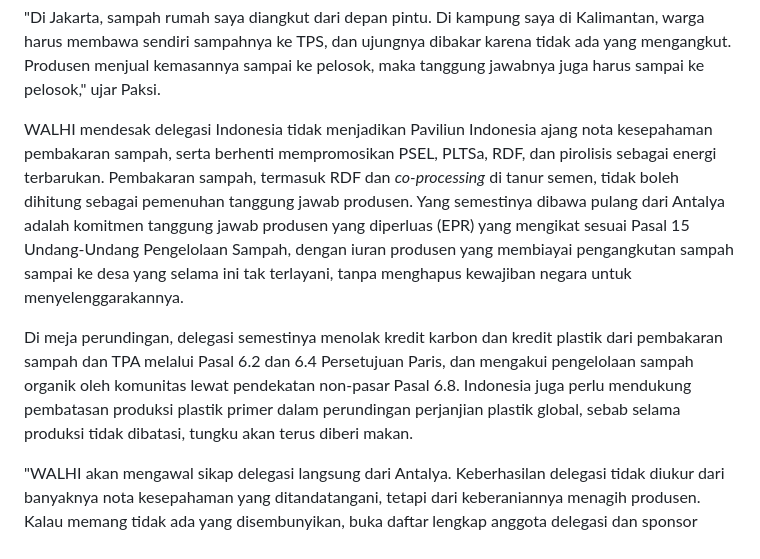
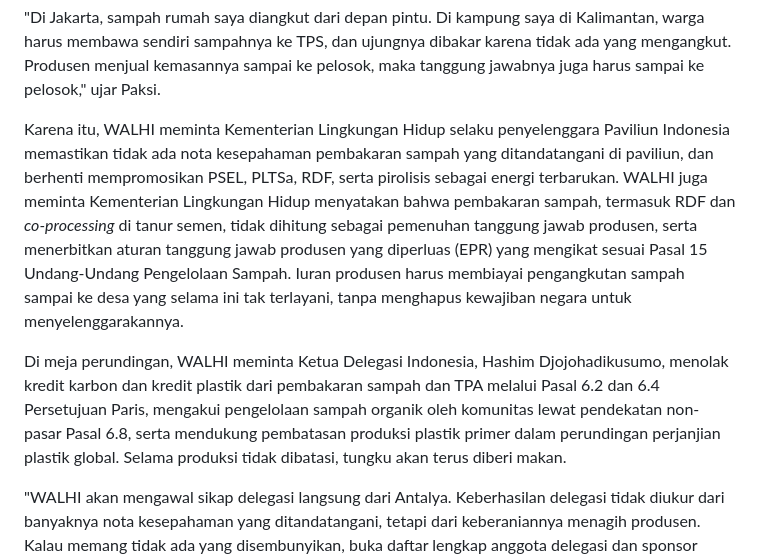
Before and after one commit to sambegana/paksi, a Markdown page: reports/Siaran pers global COP31 - revisi.md, the part around the change. GitHub-like rendering.

```diff
--- a/reports/Siaran pers global COP31 - revisi.md
+++ b/reports/Siaran pers global COP31 - revisi.md
@@ -18,9 +18,9 @@ Ongkosnya ditanggung publik. Dalam program terbaru pemerintah, Pengolahan Sampah
 
 "Di Jakarta, sampah rumah saya diangkut dari depan pintu. Di kampung saya di Kalimantan, warga harus membawa sendiri sampahnya ke TPS, dan ujungnya dibakar karena tidak ada yang mengangkut. Produsen menjual kemasannya sampai ke pelosok, maka tanggung jawabnya juga harus sampai ke pelosok," ujar Paksi.
 
-WALHI mendesak delegasi Indonesia tidak menjadikan Paviliun Indonesia ajang nota kesepahaman pembakaran sampah, serta berhenti mempromosikan PSEL, PLTSa, RDF, dan pirolisis sebagai energi terbarukan. Pembakaran sampah, termasuk RDF dan *co-processing* di tanur semen, tidak boleh dihitung sebagai pemenuhan tanggung jawab produsen. Yang semestinya dibawa pulang dari Antalya adalah komitmen tanggung jawab produsen yang diperluas (EPR) yang mengikat sesuai Pasal 15 Undang-Undang Pengelolaan Sampah, dengan iuran produsen yang membiayai pengangkutan sampah sampai ke desa yang selama ini tak terlayani, tanpa menghapus kewajiban negara untuk menyelenggarakannya.
+Karena itu, WALHI meminta Kementerian Lingkungan Hidup selaku penyelenggara Paviliun Indonesia memastikan tidak ada nota kesepahaman pembakaran sampah yang ditandatangani di paviliun, dan berhenti mempromosikan PSEL, PLTSa, RDF, serta pirolisis sebagai energi terbarukan. WALHI juga meminta Kementerian Lingkungan Hidup menyatakan bahwa pembakaran sampah, termasuk RDF dan *co-processing* di tanur semen, tidak dihitung sebagai pemenuhan tanggung jawab produsen, serta menerbitkan aturan tanggung jawab produsen yang diperluas (EPR) yang mengikat sesuai Pasal 15 Undang-Undang Pengelolaan Sampah. Iuran produsen harus membiayai pengangkutan sampah sampai ke desa yang selama ini tak terlayani, tanpa menghapus kewajiban negara untuk menyelenggarakannya.
 
-Di meja perundingan, delegasi semestinya menolak kredit karbon dan kredit plastik dari pembakaran sampah dan TPA melalui Pasal 6.2 dan 6.4 Persetujuan Paris, dan mengakui pengelolaan sampah organik oleh komunitas lewat pendekatan non-pasar Pasal 6.8. Indonesia juga perlu mendukung pembatasan produksi plastik primer dalam perundingan perjanjian plastik global, sebab selama produksi tidak dibatasi, tungku akan terus diberi makan.
+Di meja perundingan, WALHI meminta Ketua Delegasi Indonesia, Hashim Djojohadikusumo, menolak kredit karbon dan kredit plastik dari pembakaran sampah dan TPA melalui Pasal 6.2 dan 6.4 Persetujuan Paris, mengakui pengelolaan sampah organik oleh komunitas lewat pendekatan non-pasar Pasal 6.8, serta mendukung pembatasan produksi plastik primer dalam perundingan perjanjian plastik global. Selama produksi tidak dibatasi, tungku akan terus diberi makan.
 
 "WALHI akan mengawal sikap delegasi langsung dari Antalya. Keberhasilan delegasi tidak diukur dari banyaknya nota kesepahaman yang ditandatangani, tetapi dari keberaniannya menagih produsen. Kalau memang tidak ada yang disembunyikan, buka daftar lengkap anggota delegasi dan sponsor Paviliun Indonesia, termasuk produsen kemasan dan perusahaan petrokimia, agar publik tahu kepentingan siapa yang dibawa ke Antalya," tutup Paksi.
 
```
Also changed, not shown: docs/Framework rilis WALHI - gaya Uli dan Wahyu.md (+13 -4 lines), docs/Konteks diskusi isu sampah.md (+1 -1 lines).
